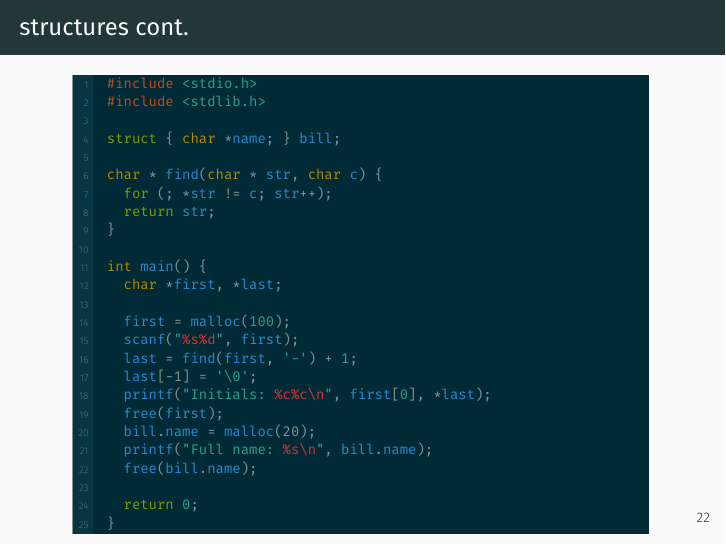
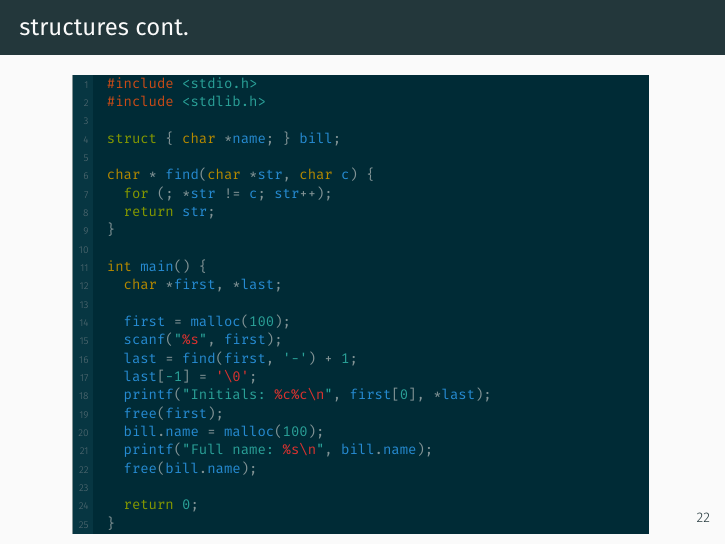
Before and after one commit to CSBSJU/CSCI-310, LaTeX slides (assets/slides/hol6/slides.tex): page 54 of 56. The pictures show the PDF file assets/slides/hol6/slides-final.pdf that the author committed with the source.

Commit message:
updated slides

```diff
--- a/assets/slides/hol6/slides.tex
+++ b/assets/slides/hol6/slides.tex
@@ -1437,12 +1437,12 @@
           char *first, *last;
 
           first = malloc($$100$$);
-          scanf([["]]%%%s%d%%[["]], first);
+          scanf([["]]%%%s%%[["]], first);
           last = find(first, '-') + $$1$$;
-          last[-1] = [['\0']];
+          last[$$-1$$] = %%'\0'%%;
           printf([["Initials: ]]%%%c%c\n%%[["]], first[$$0$$], *last);
           free(first);
-          bill.name = malloc(20);
+          bill.name = malloc($$100$$);
           printf([["Full name: ]]%%%s\n%%[["]], bill.name);
           free(bill.name);
 
```
Also changed, not shown: assets/slides/hol6/slides-final.pdf, assets/slides/hol6/slides-notes.pdf, assets/slides/hol6/slides.tex (2 more changed lines).
